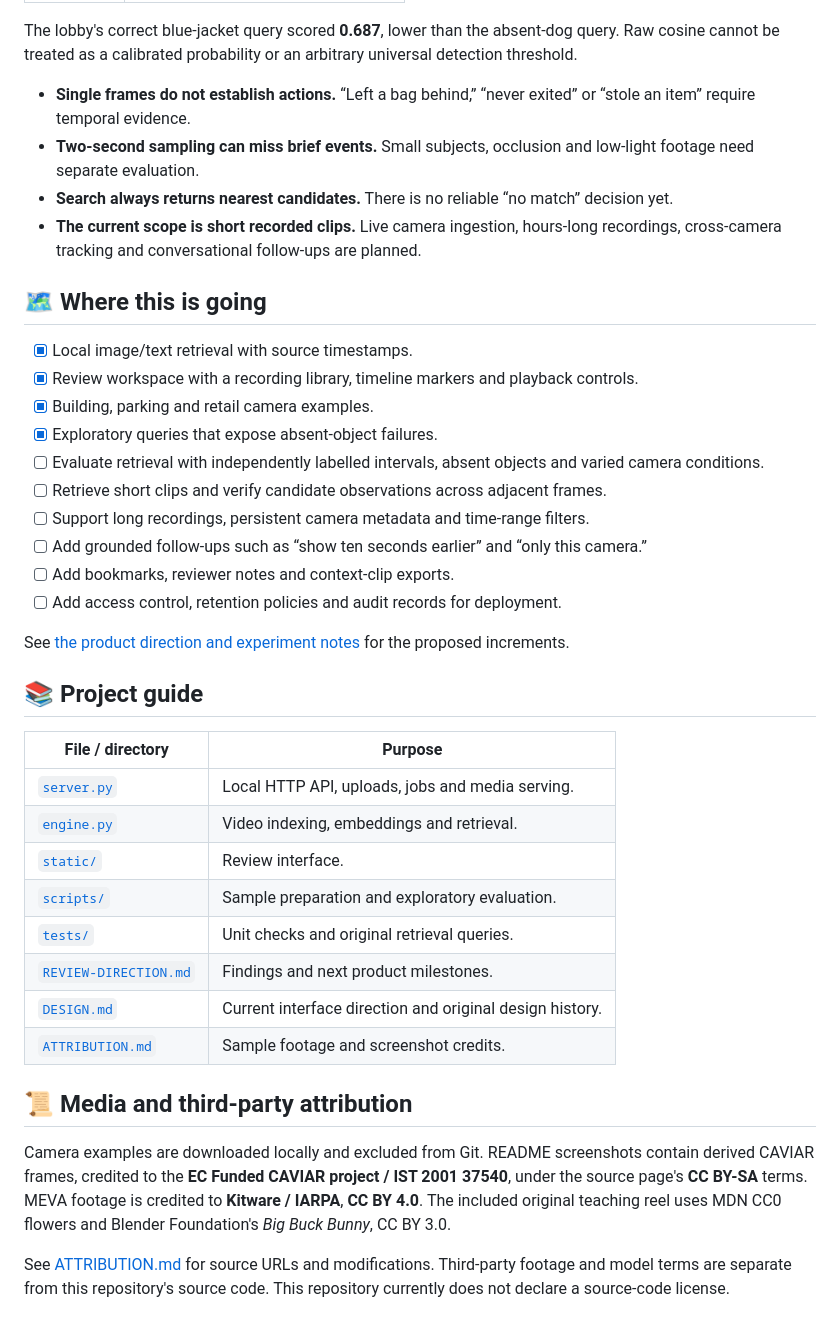
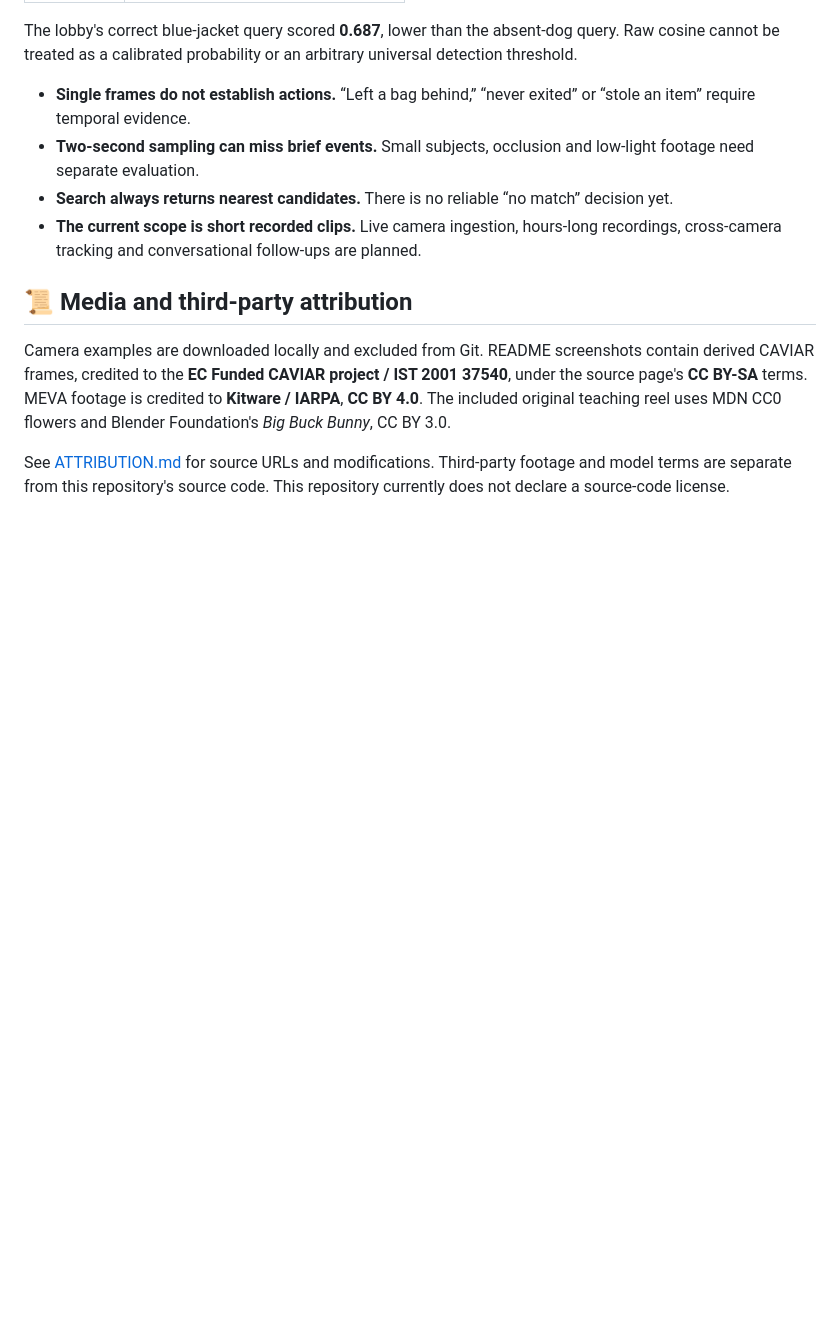
Before and after one commit to BrunoMelicio/video-footage-search, a Markdown page: README.md, the part around the change. GitHub-like rendering; blank space fills up the shorter version.

Commit message:
Remove roadmap and project guide from README
Removed the roadmap section and project guide from the README.

```diff
--- a/README.md
+++ b/README.md
@@ -222,34 +222,6 @@ The lobby's correct blue-jacket query scored **0.687**, lower than the absent-do
 
 <a id="roadmap"></a>
 
-## 🗺️ Where this is going
-
-- [x] Local image/text retrieval with source timestamps.
-- [x] Review workspace with a recording library, timeline markers and playback controls.
-- [x] Building, parking and retail camera examples.
-- [x] Exploratory queries that expose absent-object failures.
-- [ ] Evaluate retrieval with independently labelled intervals, absent objects and varied camera conditions.
-- [ ] Retrieve short clips and verify candidate observations across adjacent frames.
-- [ ] Support long recordings, persistent camera metadata and time-range filters.
-- [ ] Add grounded follow-ups such as “show ten seconds earlier” and “only this camera.”
-- [ ] Add bookmarks, reviewer notes and context-clip exports.
-- [ ] Add access control, retention policies and audit records for deployment.
-
-See [the product direction and experiment notes](REVIEW-DIRECTION.md) for the proposed increments.
-
-## 📚 Project guide
-
-| File / directory | Purpose |
-|---|---|
-| [`server.py`](server.py) | Local HTTP API, uploads, jobs and media serving. |
-| [`engine.py`](engine.py) | Video indexing, embeddings and retrieval. |
-| [`static/`](static/) | Review interface. |
-| [`scripts/`](scripts/) | Sample preparation and exploratory evaluation. |
-| [`tests/`](tests/) | Unit checks and original retrieval queries. |
-| [`REVIEW-DIRECTION.md`](REVIEW-DIRECTION.md) | Findings and next product milestones. |
-| [`DESIGN.md`](DESIGN.md) | Current interface direction and original design history. |
-| [`ATTRIBUTION.md`](ATTRIBUTION.md) | Sample footage and screenshot credits. |
-
 ## 📜 Media and third-party attribution
 
 Camera examples are downloaded locally and excluded from Git. README screenshots contain derived CAVIAR frames, credited to the **EC Funded CAVIAR project / IST 2001 37540**, under the source page's **CC BY-SA** terms. MEVA footage is credited to **Kitware / IARPA**, **CC BY 4.0**. The included original teaching reel uses MDN CC0 flowers and Blender Foundation's *Big Buck Bunny*, CC BY 3.0.
```
